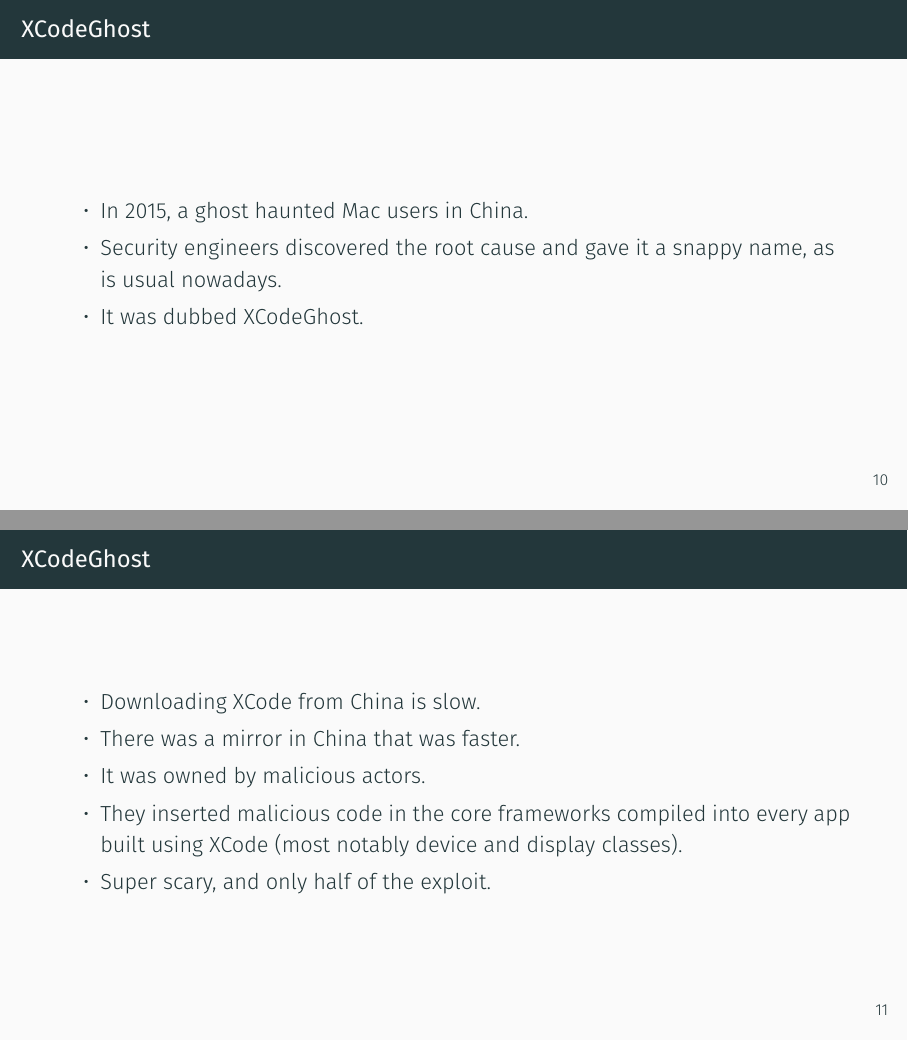
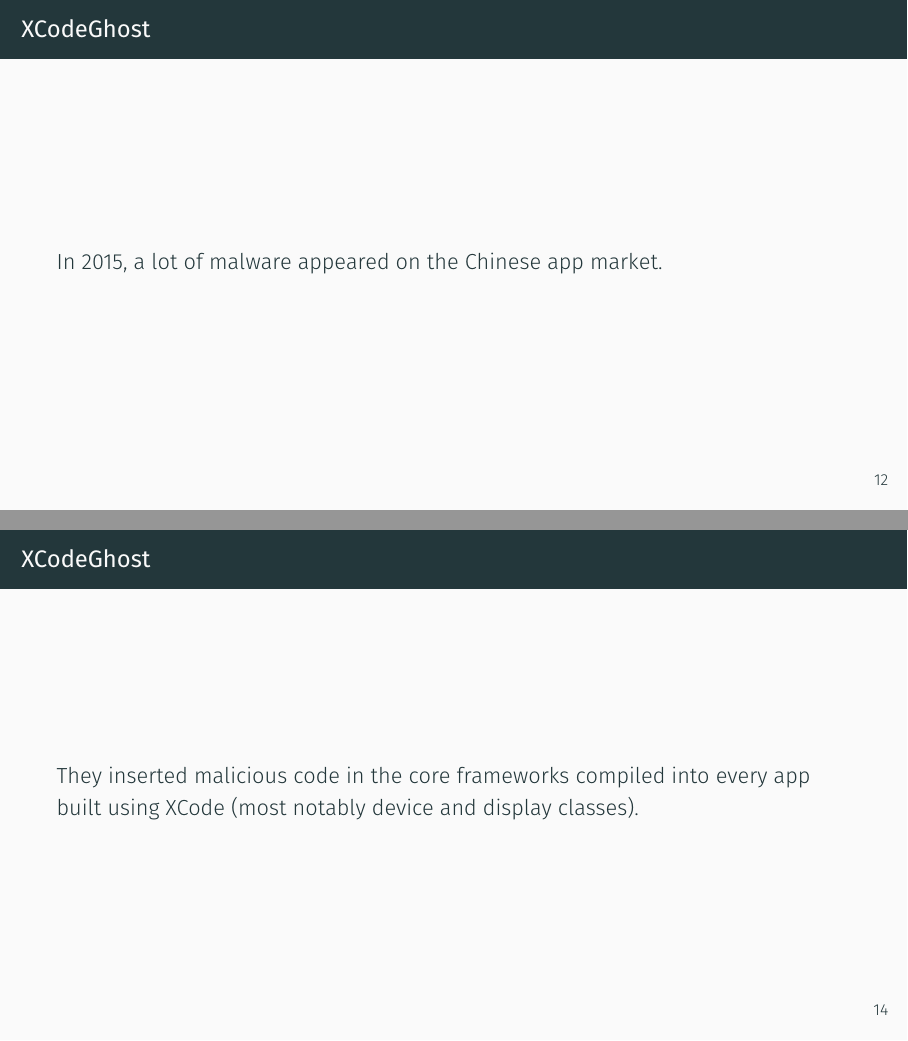
Before and after one commit to hellerve/talks, LaTeX slides (security-meetup-berlin-march-2019/talk.tex): pages 12 and 13 of 16 before the commit and pages 13 and 15 of 18 after it, joined at a grey line. Compiled offline with XeLaTeX.

Commit message:
security night: final version?

```diff
--- a/security-meetup-berlin-march-2019/talk.tex
+++ b/security-meetup-berlin-march-2019/talk.tex
@@ -81,23 +74,18 @@
     compiling a malicious compiler called rotten.
   \end{frame}
   \begin{frame}{XCodeGhost}
+    In 2015, a lot of malware appeared on the Chinese app market.
+  \end{frame}
+  \begin{frame}{XCodeGhost}
     \begin{itemize}
-      \item In 2015, a ghost haunted Mac users in China.
-      \item Security engineers discovered the root cause and gave it a snappy
-            name, as is usual nowadays.
-      \item It was dubbed XCodeGhost.
+      \item Downloading XCode from China is slow. There was a mirror in China
+            that was faster.
+      \item It was owned by malicious actors.
     \end{itemize}
   \end{frame}
   \begin{frame}{XCodeGhost}
-    \begin{itemize}
-      \item Downloading XCode from China is slow.
-      \item There was a mirror in China that was faster.
-      \item It was owned by malicious actors.
-      \item They inserted malicious code in the core frameworks compiled into
-            every app built using XCode (most notably device and display
-            classes).
-      \item Super scary, and only half of the exploit.
-    \end{itemize}
+    They inserted malicious code in the core frameworks compiled into every app
+    built using XCode (most notably device and display classes).
   \end{frame}
   \begin{frame}{Conclusio}
     \begin{itemize}
```
Also changed, not shown: security-meetup-berlin-march-2019/talk.pdf, security-meetup-berlin-march-2019/talk.tex (29 more changed lines).
